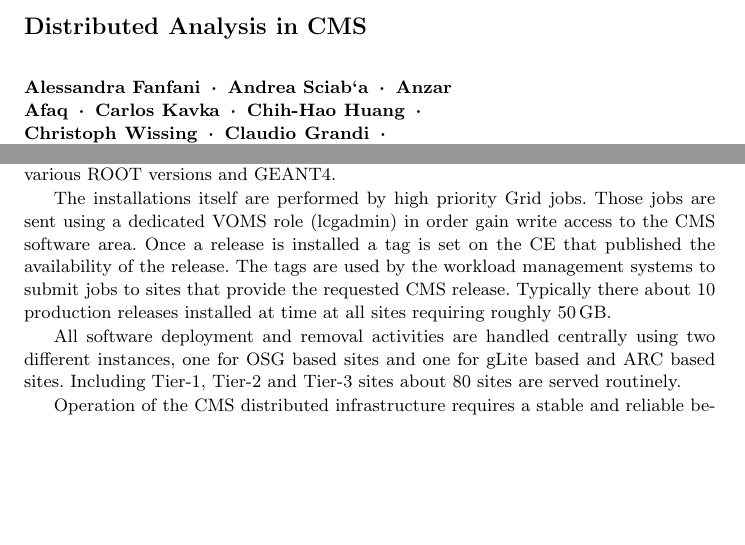
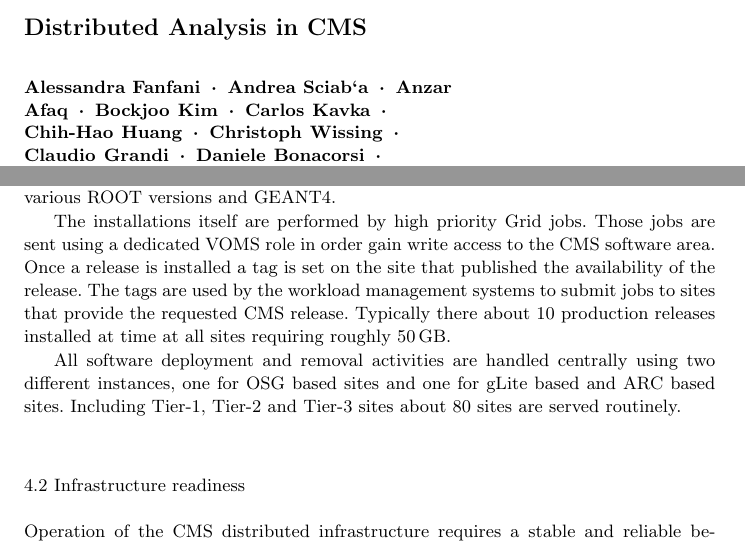
Before and after one commit to afanfani/usercode, a LaTeX paper (JOGC_CMSAnalysis/CMSAnalysis.tex): two parts of pages 1 and 9 of 18, joined at a grey line, cut so that both start at the same text, the shorter picture padded with empty space. Compiled offline with pdfLaTeX.

Commit message:
fix authors

```diff
--- a/JOGC_CMSAnalysis/CMSAnalysis.tex
+++ b/JOGC_CMSAnalysis/CMSAnalysis.tex
@@ -61,7 +61,7 @@
 \title{Distributed Analysis in CMS}
 %\subtitle{Do you have a subtitle?\\ If so, write it here}
 
-\author{Alessandra Fanfani \and Andrea Sciab`a \and Anzar Afaq \and Carlos Kavka \and Chih-Hao Huang \and Christoph Wissing \and Claudio Grandi \and Daniele Bonacorsi \and Daniele Spiga \and Daniel Riley \and Dave Evans \and Eric Vaandering \and Fabio Farina \and Federica Fanzago \and Frank Wuerthwein \and Giuseppe Codispoti \and Hassen Riahi \and Ian Fisk \and Ilaria Villella \and James Letts \and Jorgen D'Hondt \and Joris Maes \and Jose' M. Hern´andez \and Joseph Flix \and Jukka Klem \and Julia Andreeva \and Marco Calloni \and Mattia Cinquilli \and Niccolo' Magini \and Pablo Saiz \and Petra Van Mulders \and Ricky Egeland \and Sanjay Padhi \and Simon Metson  \and Stefano Belforte \and Stefano Lacaprara \and Thomas Kress \and Tony Wildish \and Valentin Kuznetsov \and Vijay Sekhri \and Vincenzo Miccio \and Yuyi Guo }
+\author{Alessandra Fanfani \and Andrea Sciab`a \and Anzar Afaq \and Bockjoo Kim \and Carlos Kavka \and Chih-Hao Huang \and Christoph Wissing \and Claudio Grandi \and Daniele Bonacorsi \and Daniele Spiga \and Daniel Riley \and Dave Evans \and Eric Vaandering \and Fabio Farina \and Federica Fanzago \and Frank Wuerthwein \and Giuseppe Codispoti \and Hassen Riahi \and Ian Fisk \and Ilaria Villella \and James Letts \and Jorgen D'Hondt \and Joris Maes \and Jose' M. Hern´andez \and Joseph Flix \and Jukka Klem \and Julia Andreeva \and Marco Calloni \and Mattia Cinquilli \and Niccolo' Magini \and Pablo Saiz \and Petra Van Mulders \and Ricky Egeland \and Sanjay Padhi \and Simon Metson  \and Stefano Belforte \and Stefano Lacaprara \and Thomas Kress \and Tony Wildish \and Valentin Kuznetsov \and Vijay Sekhri \and Vincenzo Miccio \and Yuyi Guo }
 
 \authorrunning{ Alessandra Fanfani \and Andrea Sciab`a \and Anzar Afaq \and Carlos Kavka \and Chih-Hao Huang \and Chris Brew \and Christoph Wissing \and Claudio Grandi \and Daniele Bonacorsi \and Daniele Spiga \and Daniel Riley \and Dave Evans \and David Colling \and Eric Vaandering \and Fabio Farina \and Federica Fanzago \and Frank Wuerthwein \and Gerhild Maier \and Giuseppe Bagliesi \and Giuseppe Codispoti \and Hassen Riahi \and Ian Fisk \and Ilaria Villella \and James Letts \and Jorgen D'Hondt \and Joris Maes \and Jose' M. Hern´andez \and Joseph Flix \and Jukka Klem \and Julia Andreeva \and Ken Bloom \and Marco Calloni \and Mattia Cinquilli \and Niccolo' Magini \and Pablo Saiz \and Peter Kreuzer \and Petra Van Mulders \and Ricky Egeland \and Sanjay Padhi \and Simon Metson  \and Stefano Belforte \and Stefano Lacaprara \and Subir Sarkar \and Thomas Kress \and Tony Wildish \and Valentin Kuznetsov \and Vijay Sekhri \and Vincenzo Miccio \and Yuyi Guo} % if too long for running head
 
@@ -101,6 +101,8 @@
            V. Kuznetsov \and D. Riley \at Cornell University, Ithaca, New York, USA
            \and
            R. Egeland \at Minnesota University, Twin Cities, USA
+           \and
+           B. Kim \at Florida University, USA
            \and
            T. Wildish \at Princeton University, USA
            \and
@@ -450,9 +452,10 @@
 versions and GEANT4.
 
 The installations itself are performed by high priority Grid
-jobs. Those jobs are sent using a dedicated VOMS role (lcgadmin) in
-order gain write access to the CMS software area. Once a release is
-installed a tag is set on the CE that published the availability of
+jobs. Those jobs are sent using a dedicated VOMS role %(lcgadmin)
+in order gain write access to the CMS software area. Once a release is
+installed a tag is set on the %CE
+site that published the availability of
 the release. The tags are used by the workload management systems to
 submit jobs to sites that provide the requested CMS release.
 Typically there about 10 production releases installed at time at all
@@ -463,7 +466,7 @@
 gLite based and ARC based sites. Including Tier-1, Tier-2 and Tier-3
 sites about 80 sites are served routinely.
 
-
+\subsection{Infrastructure readiness}
 \label{sec:4_2}
 Operation of the CMS distributed infrastructure requires a stable and
 reliable behaviour of the services.
```
